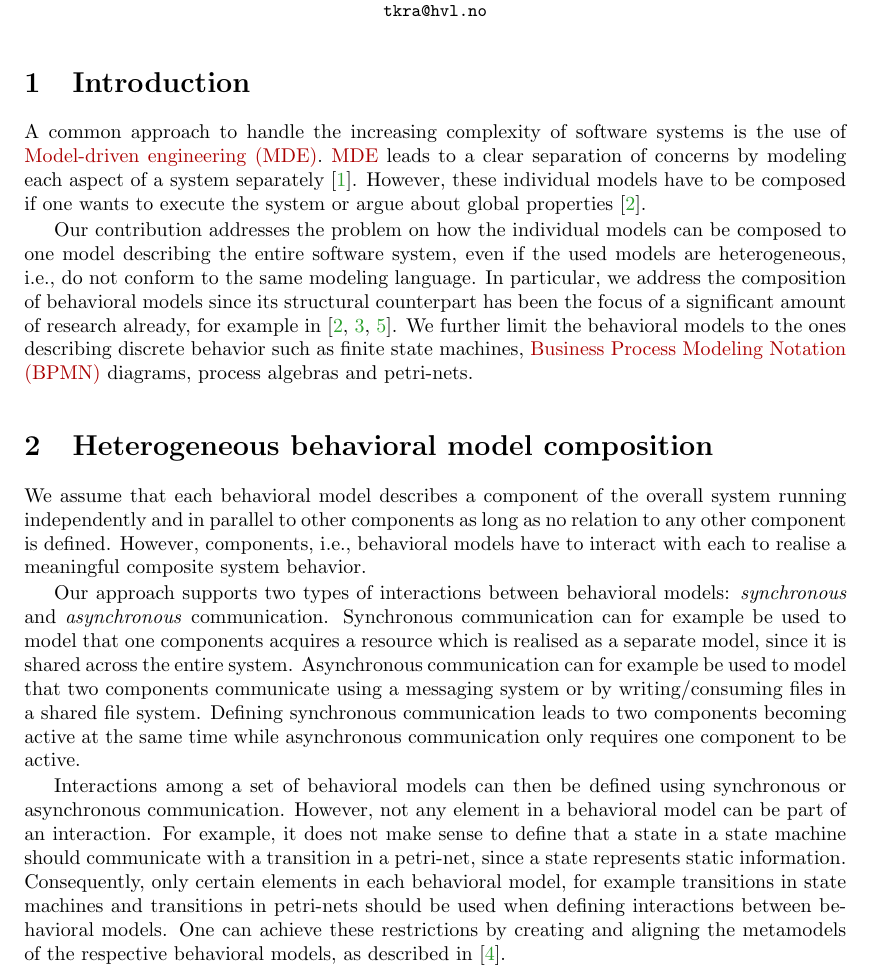
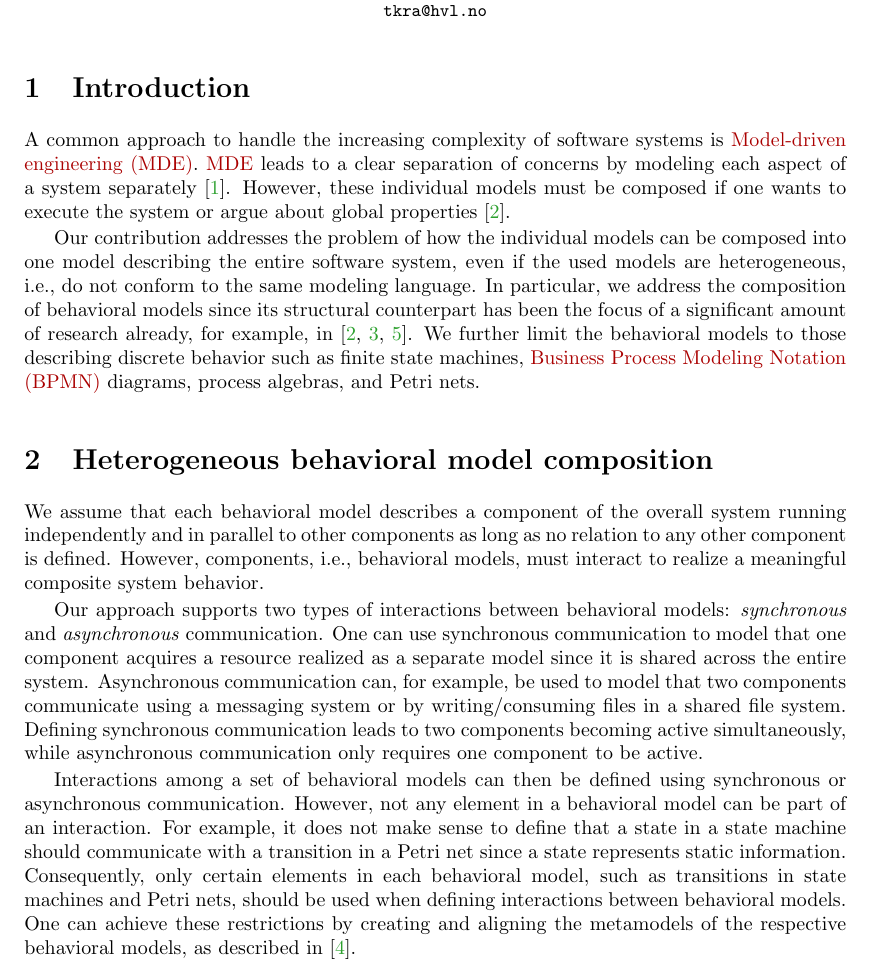
Before and after one commit to timKraeuter/NWPT-2021, a LaTeX paper (main.tex): part of page 1 of 2, cut so that both start at the same text. Compiled offline with pdfLaTeX.

Commit message:
Typos and formulations

```diff
--- a/main.tex
+++ b/main.tex
@@ -83,31 +83,31 @@ Tim Kräuter
 %------------------------------------------------------------------------------
 \section{Introduction}
 % Introduction/Motivation
-A common approach to handle the increasing complexity of software systems is the use of \gls{mde}.
+A common approach to handle the increasing complexity of software systems is \gls{mde}.
 \gls{mde} leads to a clear separation of concerns by modeling each aspect of a system separately \cite{franceModeldrivenDevelopmentComplex2007}.
-However, these individual models have to be composed if one wants to execute the system or argue about global properties \cite{kienzleUnifyingFrameworkHomogeneous2019}.
+However, these individual models must be composed if one wants to execute the system or argue about global properties \cite{kienzleUnifyingFrameworkHomogeneous2019}.
 
 % Narrowing down
-Our contribution addresses the problem on how the individual models can be composed to one model describing the entire software system, even if the used models are heterogeneous, i.e., do not conform to the same modeling language.
-In particular, we address the composition of behavioral models since its structural counterpart has been the focus of a significant amount of research already, for example in \cite{kienzleUnifyingFrameworkHomogeneous2019, klareCommonalitiesPreservingConsistency2019, stunkelComprehensiveSystemsFormal2021}.
-We further limit the behavioral models to the ones describing discrete behavior such as finite state machines, \gls{bpmn} diagrams, process algebras and petri-nets. % Untimed variants and only a subset of BPMN.
+Our contribution addresses the problem of how the individual models can be composed into one model describing the entire software system, even if the used models are heterogeneous, i.e., do not conform to the same modeling language.
+In particular, we address the composition of behavioral models since its structural counterpart has been the focus of a significant amount of research already, for example, in \cite{kienzleUnifyingFrameworkHomogeneous2019, klareCommonalitiesPreservingConsistency2019, stunkelComprehensiveSystemsFormal2021}.
+We further limit the behavioral models to those describing discrete behavior such as finite state machines, \gls{bpmn} diagrams, process algebras, and Petri nets. % Untimed variants and only a subset of BPMN.
 
 \section{Heterogeneous behavioral model composition}
 We assume that each behavioral model describes a component of the overall system running independently and in parallel to other components as long as no relation to any other component is defined.
-However, components, i.e., behavioral models have to interact with each to realise a meaningful composite system behavior.
+However, components, i.e., behavioral models, must interact to realize a meaningful composite system behavior.
 
 % 1. Step: Relate models. We suggest 2 primitives to relate behavioral models: synchronous and asynchronous communication
 % We support synchronous and asynchronous communication (currently without data).
 Our approach supports two types of interactions between behavioral models: \textit{synchronous} and \textit{asynchronous} communication.
-Synchronous communication can for example be used to model that one components acquires a resource which is realised as a separate model, since it is shared across the entire system.
-Asynchronous communication can for example be used to model that two components communicate using a messaging system or by writing/consuming files in a shared file system.
-Defining synchronous communication leads to two components becoming active at the same time while asynchronous communication only requires one component to be active.
+One can use synchronous communication to model that one component acquires a resource realized as a separate model since it is shared across the entire system.
+Asynchronous communication can, for example, be used to model that two components communicate using a messaging system or by writing/consuming files in a shared file system.
+Defining synchronous communication leads to two components becoming active simultaneously, while asynchronous communication only requires one component to be active.
 
 % make this a step to differentiate everything a bit better
 Interactions among a set of behavioral models can then be defined using synchronous or asynchronous communication.
 However, not any element in a behavioral model can be part of an interaction.
-For example, it does not make sense to define that a state in a state machine should communicate with a transition in a petri-net, since a state represents static information.
-Consequently, only certain elements in each behavioral model, for example transitions in state machines and transitions in petri-nets should be used when defining interactions between behavioral models.
+For example, it does not make sense to define that a state in a state machine should communicate with a transition in a Petri net since a state represents static information.
+Consequently, only certain elements in each behavioral model, such as transitions in state machines and Petri nets, should be used when defining interactions between behavioral models.
 One can achieve these restrictions by creating and aligning the metamodels of the respective behavioral models, as described in \cite{krauterBehavioralConsistencyHeterogeneous2021}.
 
 % 2. Step: Translate the models to a semantic domain/base language and combine them according to the defined relations. We propose graph grammars. Explain how both primitive relations are implemented
```
